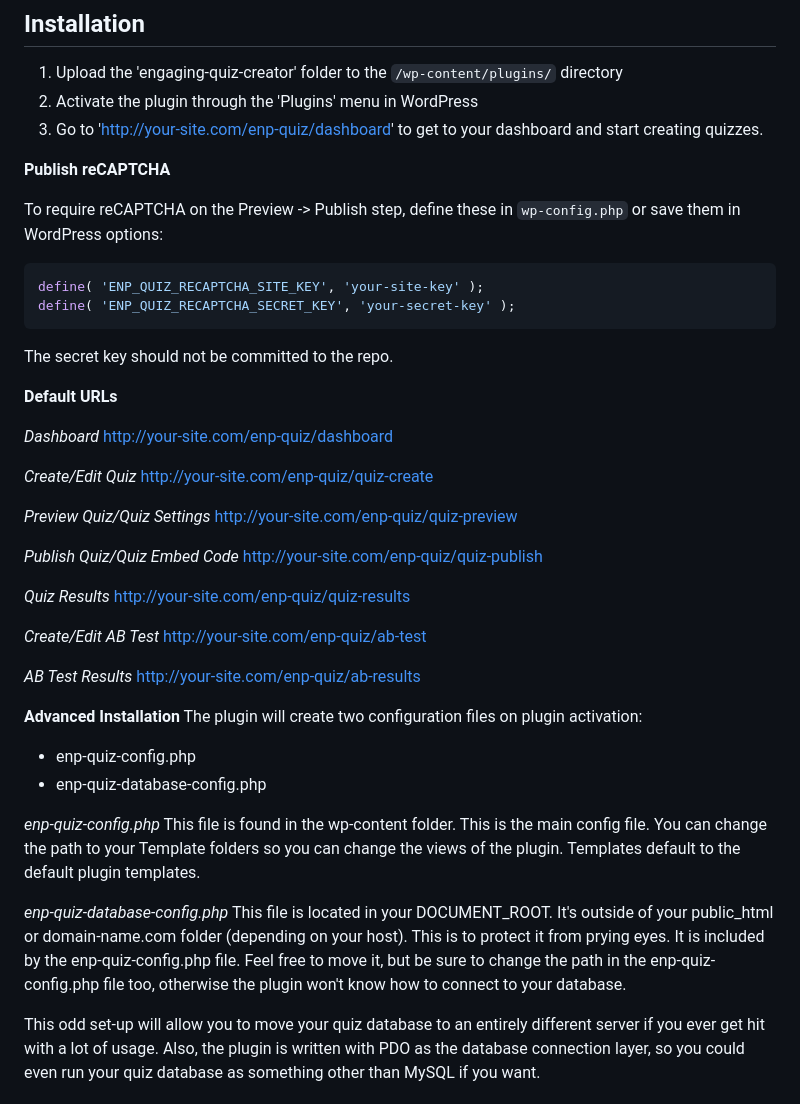
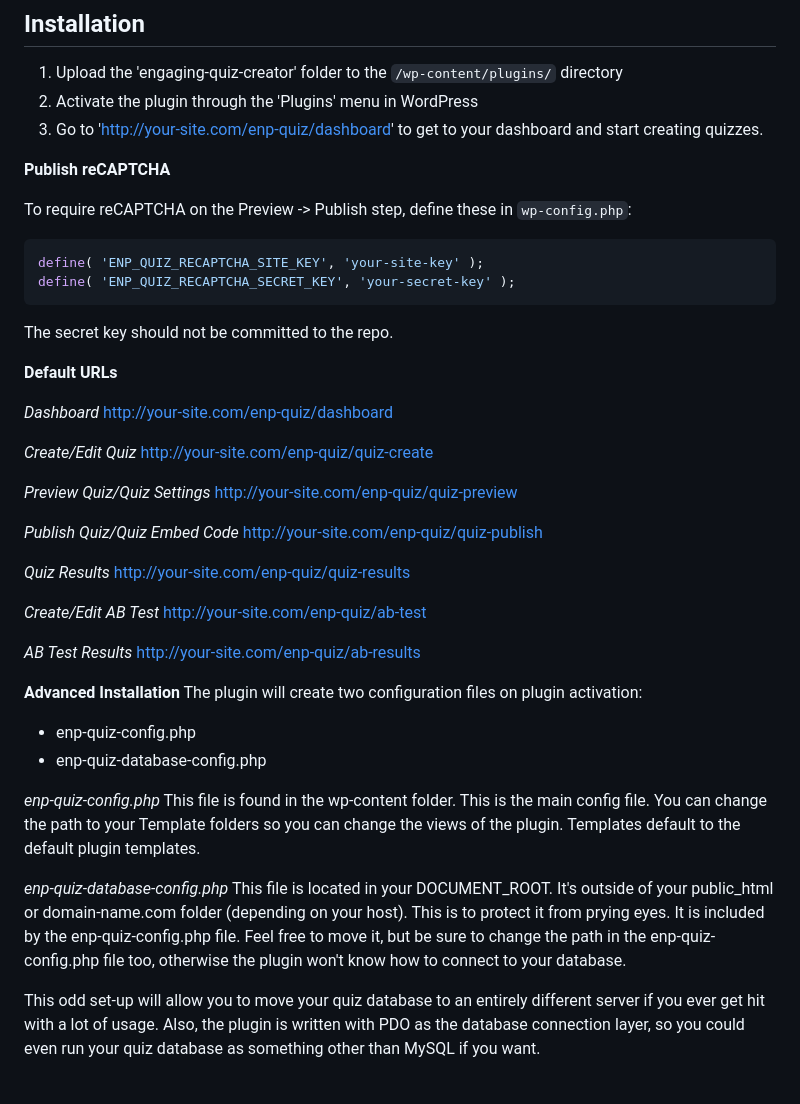
Before and after one commit to engagingnewsproject/engaging-quiz, a Markdown page: README.md, the part around one of its changes. Rendered like a GitHub page.

Commit message:
Update README - Simplified reCAPTCHA configuration instructions to only wp-config.php

````diff
--- a/README.md
+++ b/README.md
@@ -31,7 +31,7 @@ Using the Engaging Quiz Creator, you can easily create quizzes that you can embe
 
 **Publish reCAPTCHA**
 
-To require reCAPTCHA on the Preview -> Publish step, define these in `wp-config.php` or save them in WordPress options:
+To require reCAPTCHA on the Preview -> Publish step, define these in `wp-config.php`:
 
 ```php
 define( 'ENP_QUIZ_RECAPTCHA_SITE_KEY', 'your-site-key' );
@@ -42,38 +42,28 @@ The secret key should not be committed to the repo.
 
 **Default URLs**
 
-*Dashboard*
-http://your-site.com/enp-quiz/dashboard
+_Dashboard_ http://your-site.com/enp-quiz/dashboard
 
-*Create/Edit Quiz*
-http://your-site.com/enp-quiz/quiz-create
+_Create/Edit Quiz_ http://your-site.com/enp-quiz/quiz-create
 
-*Preview Quiz/Quiz Settings*
-http://your-site.com/enp-quiz/quiz-preview
+_Preview Quiz/Quiz Settings_ http://your-site.com/enp-quiz/quiz-preview
 
-*Publish Quiz/Quiz Embed Code*
-http://your-site.com/enp-quiz/quiz-publish
+_Publish Quiz/Quiz Embed Code_ http://your-site.com/enp-quiz/quiz-publish
 
-*Quiz Results*
-http://your-site.com/enp-quiz/quiz-results
+_Quiz Results_ http://your-site.com/enp-quiz/quiz-results
 
-*Create/Edit AB Test*
-http://your-site.com/enp-quiz/ab-test
+_Create/Edit AB Test_ http://your-site.com/enp-quiz/ab-test
 
-*AB Test Results*
-http://your-site.com/enp-quiz/ab-results
+_AB Test Results_ http://your-site.com/enp-quiz/ab-results
 
+**Advanced Installation** The plugin will create two configuration files on plugin activation:
 
-**Advanced Installation**
-The plugin will create two configuration files on plugin activation:
 - enp-quiz-config.php
 - enp-quiz-database-config.php
 
-*enp-quiz-config.php*
-This file is found in the wp-content folder. This is the main config file. You can change the path to your Template folders so you can change the views of the plugin. Templates default to the default plugin templates.
+_enp-quiz-config.php_ This file is found in the wp-content folder. This is the main config file. You can change the path to your Template folders so you can change the views of the plugin. Templates default to the default plugin templates.
 
-*enp-quiz-database-config.php*
-This file is located in your DOCUMENT_ROOT. It's outside of your public_html or domain-name.com folder (depending on your host). This is to protect it from prying eyes. It is included by the enp-quiz-config.php file. Feel free to move it, but be sure to change the path in the enp-quiz-config.php file too, otherwise the plugin won't know how to connect to your database.
+_enp-quiz-database-config.php_ This file is located in your DOCUMENT_ROOT. It's outside of your public_html or domain-name.com folder (depending on your host). This is to protect it from prying eyes. It is included by the enp-quiz-config.php file. Feel free to move it, but be sure to change the path in the enp-quiz-config.php file too, otherwise the plugin won't know how to connect to your database.
 
 This odd set-up will allow you to move your quiz database to an entirely different server if you ever get hit with a lot of usage. Also, the plugin is written with PDO as the database connection layer, so you could even run your quiz database as something other than MySQL if you want.
 
````
Also changed, not shown: other parts of README.md (+0 -7 lines).
